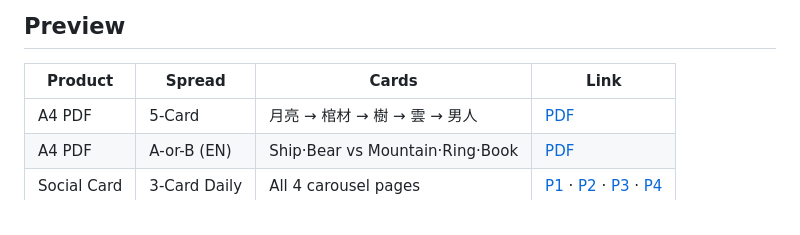
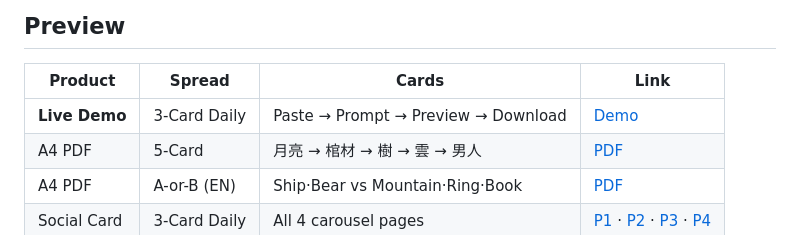
Before and after one commit to locoda/in-the-cards-lenormand-skill, a Markdown page: README.md, the part around the change. Rendered like a GitHub page.

Commit message:
Add demo page link to README and landing page hero CTA

```diff
--- a/README.md
+++ b/README.md
@@ -30,6 +30,7 @@ Together they create a reading experience that feels scholarly, warm, and quietl
 
 | Product | Spread | Cards | Link |
 |---------|--------|-------|------|
+| **Live Demo** | 3-Card Daily | Paste → Prompt → Preview → Download | [Demo](https://locoda.github.io/stargazer-interpreter/demo/) |
 | A4 PDF | 5-Card | 月亮 → 棺材 → 樹 → 雲 → 男人 | [PDF](previews/lenormand-five-創作瓶頸-2026-06-20.pdf) |
 | A4 PDF | A-or-B (EN) | Ship·Bear vs Mountain·Ring·Book | [PDF](previews/lenormand-choice-speak-or-hold-2026-06-20.pdf) |
 | Social Card | 3-Card Daily | All 4 carousel pages | [P1](previews/lenormand-xhs-每日運勢-2026-06-20-01.png) · [P2](previews/lenormand-xhs-每日運勢-2026-06-20-02.png) · [P3](previews/lenormand-xhs-每日運勢-2026-06-20-03.png) · [P4](previews/lenormand-xhs-每日運勢-2026-06-20-04.png) |
```
